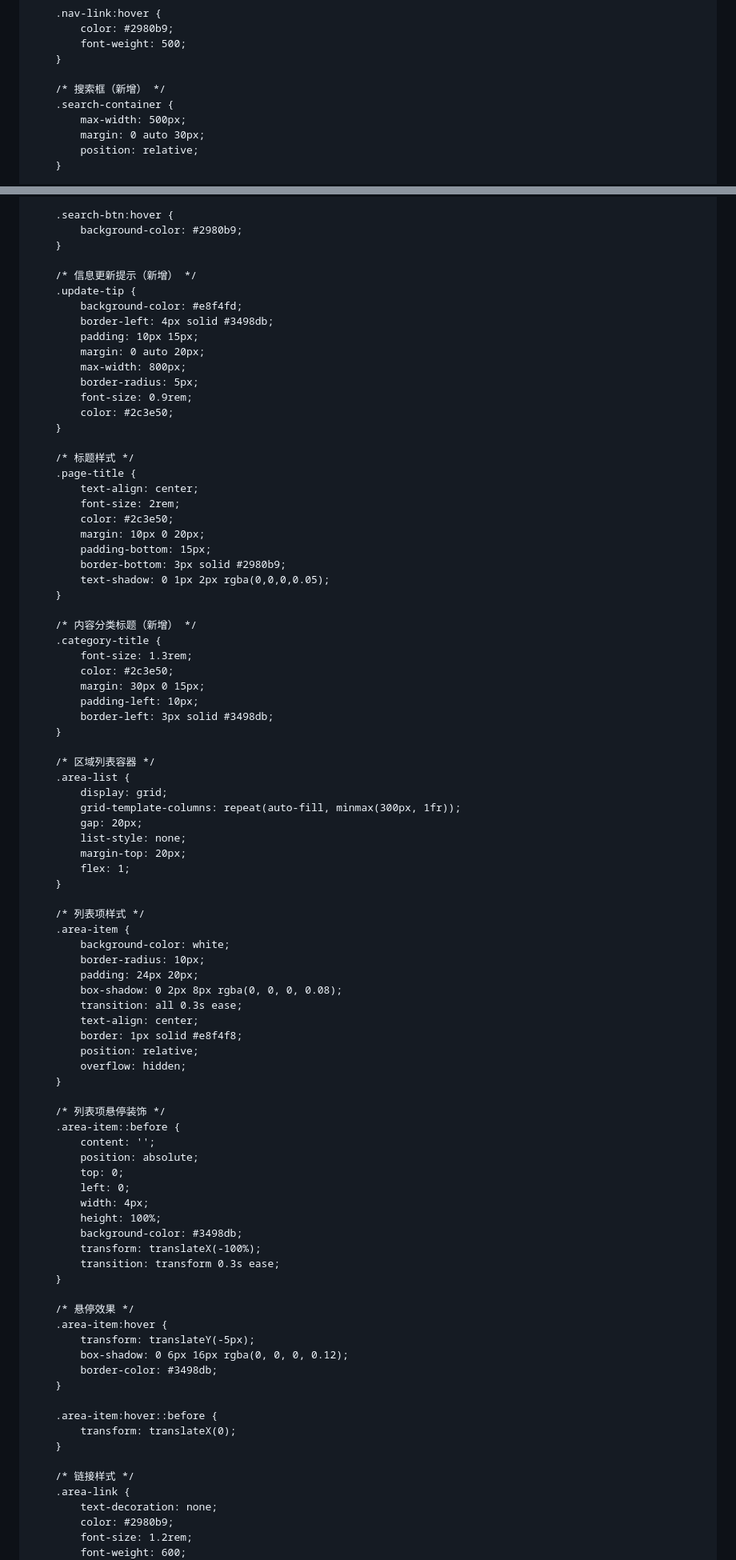
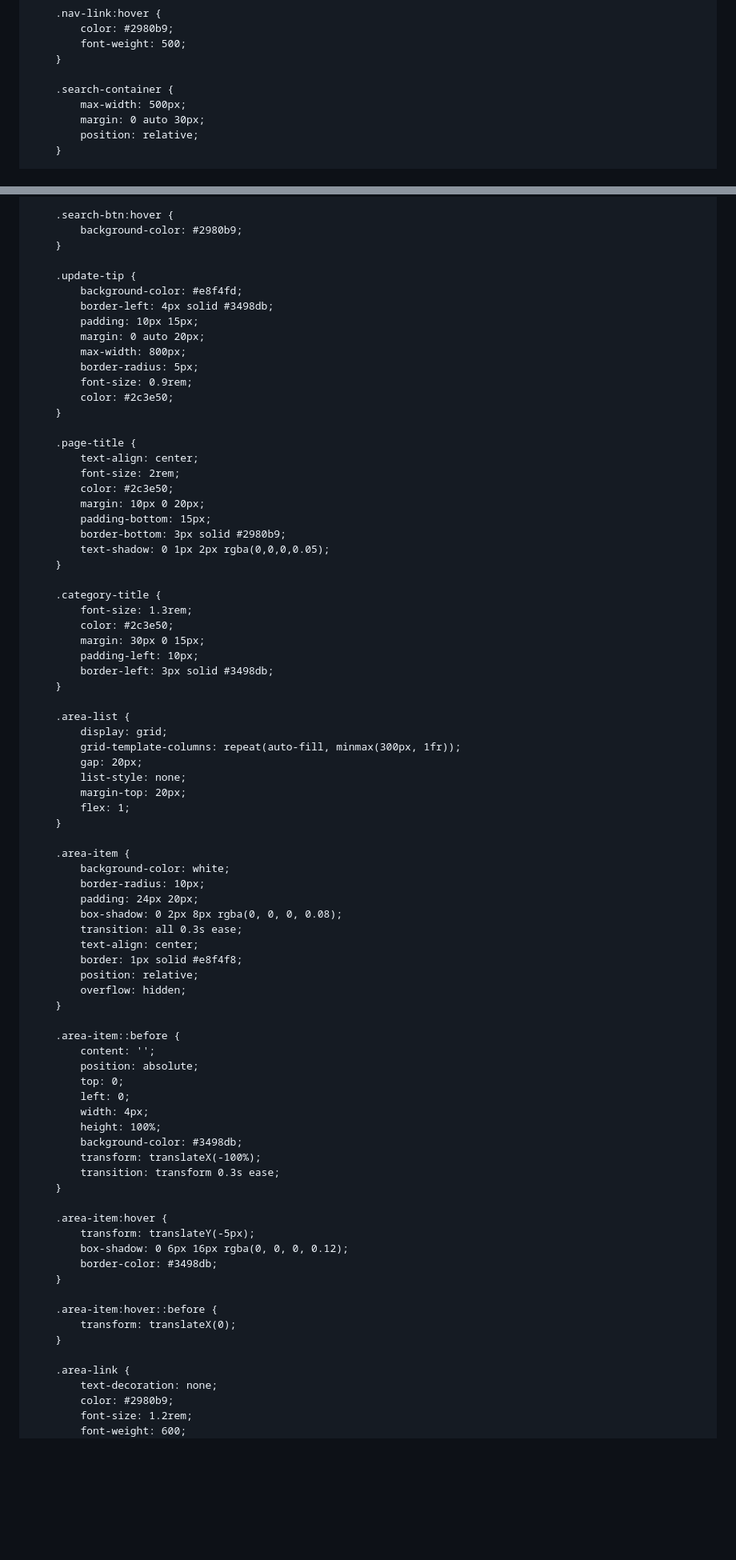
Before and after one commit to block-0N/block-0N, a Markdown page: README.md, 2 parts joined by grey strips. Shown at 80% size. GitHub-like rendering; blank space fills up the shorter version.

```diff
--- a/README.md
+++ b/README.md
@@ -59,7 +56,6 @@
             font-weight: 500;
         }
 
-        /* 搜索框（新增） */
         .search-container {
             max-width: 500px;
             margin: 0 auto 30px;
@@ -99,7 +95,6 @@
             background-color: #2980b9;
         }
 
-        /* 信息更新提示（新增） */
         .update-tip {
             background-color: #e8f4fd;
             border-left: 4px solid #3498db;
@@ -111,7 +106,6 @@
             color: #2c3e50;
         }
 
-        /* 标题样式 */
         .page-title {
             text-align: center;
             font-size: 2rem;
@@ -122,7 +116,6 @@
             text-shadow: 0 1px 2px rgba(0,0,0,0.05);
         }
 
-        /* 内容分类标题（新增） */
         .category-title {
             font-size: 1.3rem;
             color: #2c3e50;
@@ -131,7 +124,6 @@
             border-left: 3px solid #3498db;
         }
 
-        /* 区域列表容器 */
         .area-list {
             display: grid;
             grid-template-columns: repeat(auto-fill, minmax(300px, 1fr));
@@ -141,7 +133,6 @@
             flex: 1;
         }
 
-        /* 列表项样式 */
         .area-item {
             background-color: white;
             border-radius: 10px;
@@ -154,7 +145,6 @@
             overflow: hidden;
         }
 
-        /* 列表项悬停装饰 */
         .area-item::before {
             content: '';
             position: absolute;
@@ -167,7 +157,6 @@
             transition: transform 0.3s ease;
         }
 
-        /* 悬停效果 */
         .area-item:hover {
             transform: translateY(-5px);
             box-shadow: 0 6px 16px rgba(0, 0, 0, 0.12);
@@ -178,7 +167,6 @@
             transform: translateX(0);
         }
 
-        /* 链接样式 */
         .area-link {
             text-decoration: none;
             color: #2980b9;
```
Also changed, not shown: other parts of README.md (+1 -18 lines).
